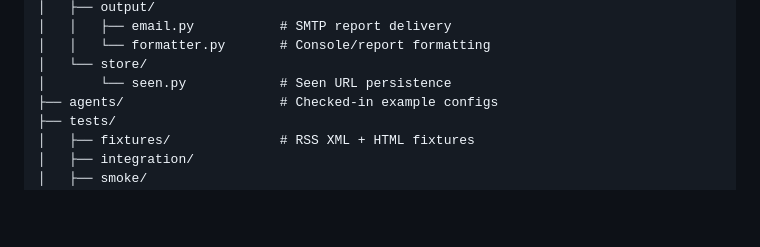
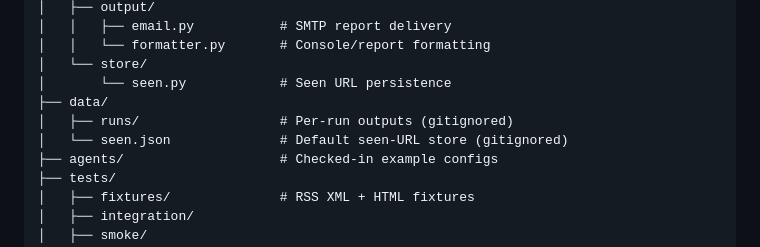
Before and after one commit to DataHackIL/tfht_enforce_idx, a Markdown page: AGENTS.md, the part around the change. Rendered like a GitHub page; blank space fills up the shorter version.

Commit message:
Potential fix for pull request finding
Co-authored-by: Copilot Autofix powered by AI <175728472+Copilot@users.noreply.github.com>

```diff
--- a/AGENTS.md
+++ b/AGENTS.md
@@ -98,6 +98,9 @@ denbust/
 │   │   └── formatter.py       # Console/report formatting
 │   └── store/
 │       └── seen.py            # Seen URL persistence
+├── data/
+│   ├── runs/                  # Per-run outputs (gitignored)
+│   └── seen.json              # Default seen-URL store (gitignored)
 ├── agents/                    # Checked-in example configs
 ├── tests/
 │   ├── fixtures/              # RSS XML + HTML fixtures
```
